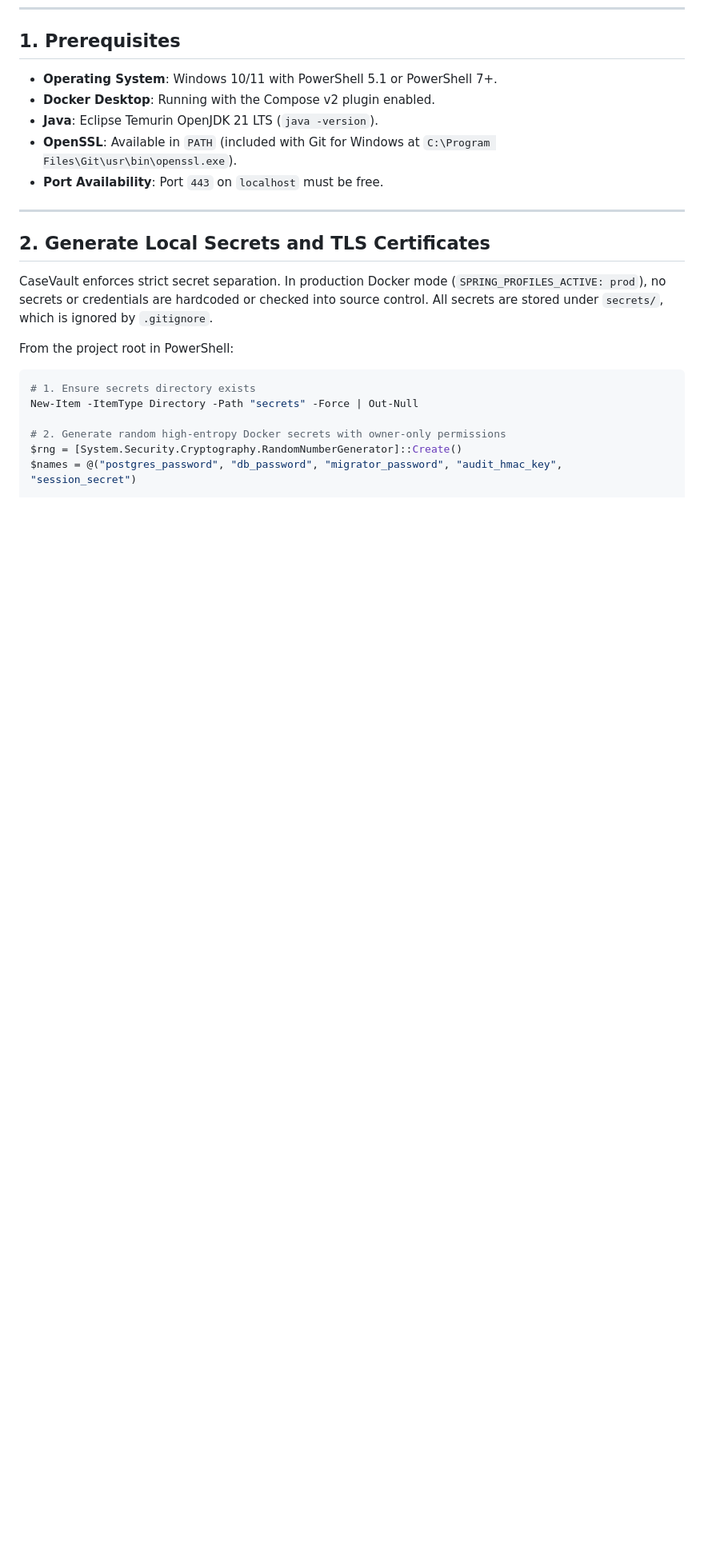
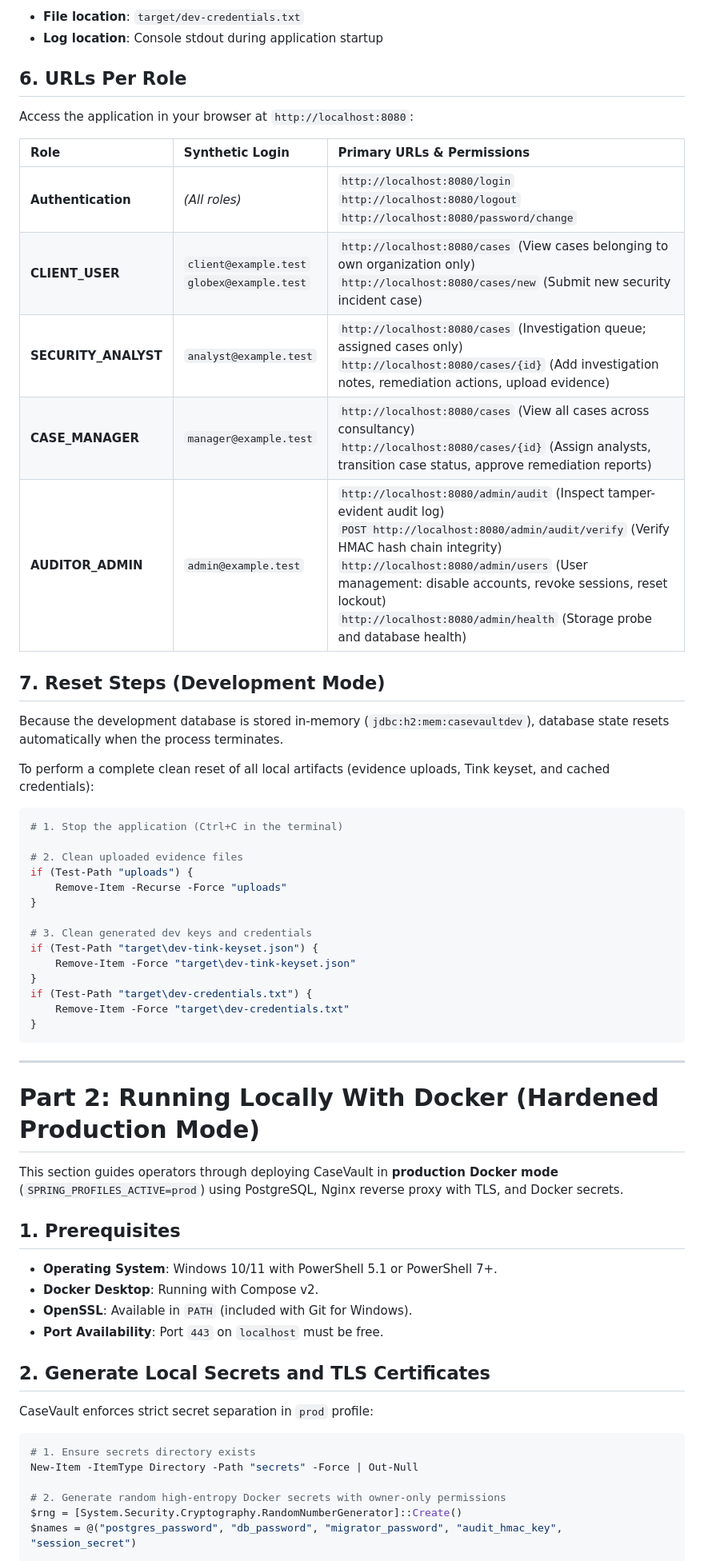
Before and after one commit to sanjid52787/casevault, a Markdown page: docs/runbook-local.md, the part around one of its changes. Shown at 80% size. GitHub-like rendering; blank space fills up the shorter version.

Commit message:
docs: runbook, vulnerability register and AI declaration

````diff
--- a/docs/runbook-local.md
+++ b/docs/runbook-local.md
@@ -6,19 +90,57 @@ This runbook guides operators through deploying, provisioning, and operating Cas
+* **File location**: `target/dev-credentials.txt`
+* **Log location**: Console stdout during application startup
+
+## 6. URLs Per Role
+
+Access the application in your browser at `http://localhost:8080`:
+
+| Role | Synthetic Login | Primary URLs & Permissions |
+| :--- | :--- | :--- |
+| **Authentication** | *(All roles)* | `http://localhost:8080/login`<br>`http://localhost:8080/logout`<br>`http://localhost:8080/password/change` |
+| **CLIENT_USER** | `client@example.test`<br>`globex@example.test` | `http://localhost:8080/cases` (View cases belonging to own organization only)<br>`http://localhost:8080/cases/new` (Submit new security incident case) |
+| **SECURITY_ANALYST** | `analyst@example.test` | `http://localhost:8080/cases` (Investigation queue; assigned cases only)<br>`http://localhost:8080/cases/{id}` (Add investigation notes, remediation actions, upload evidence) |
+| **CASE_MANAGER** | `manager@example.test` | `http://localhost:8080/cases` (View all cases across consultancy)<br>`http://localhost:8080/cases/{id}` (Assign analysts, transition case status, approve remediation reports) |
+| **AUDITOR_ADMIN** | `admin@example.test` | `http://localhost:8080/admin/audit` (Inspect tamper-evident audit log)<br>`POST http://localhost:8080/admin/audit/verify` (Verify HMAC hash chain integrity)<br>`http://localhost:8080/admin/users` (User management: disable accounts, revoke sessions, reset lockout)<br>`http://localhost:8080/admin/health` (Storage probe and database health) |
+
+## 7. Reset Steps (Development Mode)
+
+Because the development database is stored in-memory (`jdbc:h2:mem:casevaultdev`), database state resets automatically when the process terminates.
+
+To perform a complete clean reset of all local artifacts (evidence uploads, Tink keyset, and cached credentials):
+
+```powershell
+# 1. Stop the application (Ctrl+C in the terminal)
+
+# 2. Clean uploaded evidence files
+if (Test-Path "uploads") {
+    Remove-Item -Recurse -Force "uploads"
+}
+
+# 3. Clean generated dev keys and credentials
+if (Test-Path "target\dev-tink-keyset.json") {
+    Remove-Item -Force "target\dev-tink-keyset.json"
+}
+if (Test-Path "target\dev-credentials.txt") {
+    Remove-Item -Force "target\dev-credentials.txt"
+}
+```
+
+---
+
+# Part 2: Running Locally With Docker (Hardened Production Mode)
+
+This section guides operators through deploying CaseVault in **production Docker mode** (`SPRING_PROFILES_ACTIVE=prod`) using PostgreSQL, Nginx reverse proxy with TLS, and Docker secrets.
 
 ## 1. Prerequisites
 
 * **Operating System**: Windows 10/11 with PowerShell 5.1 or PowerShell 7+.
-* **Docker Desktop**: Running with the Compose v2 plugin enabled.
-* **Java**: Eclipse Temurin OpenJDK 21 LTS (`java -version`).
-* **OpenSSL**: Available in `PATH` (included with Git for Windows at `C:\Program Files\Git\usr\bin\openssl.exe`).
+* **Docker Desktop**: Running with Compose v2.
+* **OpenSSL**: Available in `PATH` (included with Git for Windows).
 * **Port Availability**: Port `443` on `localhost` must be free.
-
----
 
 ## 2. Generate Local Secrets and TLS Certificates
 
-CaseVault enforces strict secret separation. In production Docker mode (`SPRING_PROFILES_ACTIVE: prod`), no secrets or credentials are hardcoded or checked into source control. All secrets are stored under `secrets/`, which is ignored by `.gitignore`.
-
-From the project root in PowerShell:
+CaseVault enforces strict secret separation in `prod` profile:
 
 ```powershell
 # 1. Ensure secrets directory exists
````
Also changed, not shown: other parts of docs/runbook-local.md (+96 -114 lines), docs/ai-declaration.md (+2 -0 lines), docs/assurance/vulnerability-register.md (+1 -0 lines).
